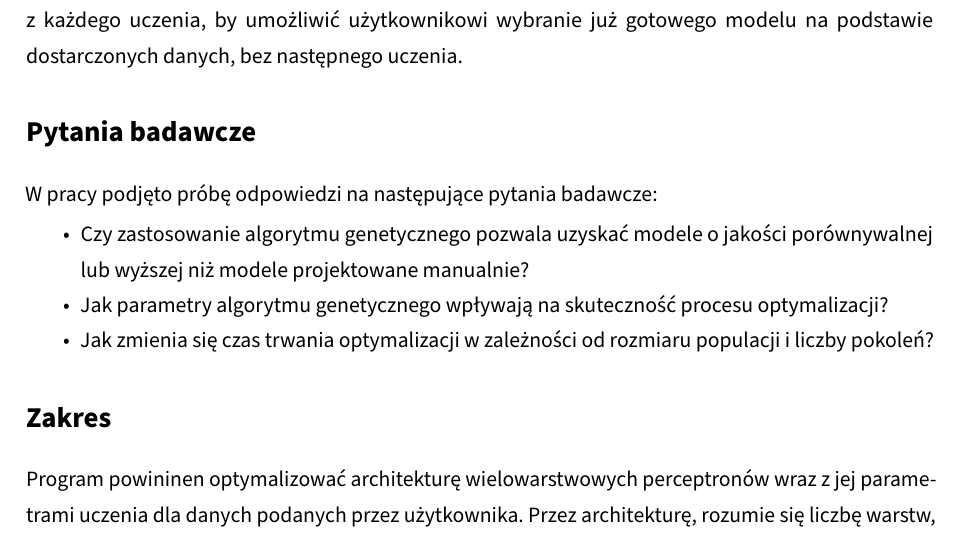
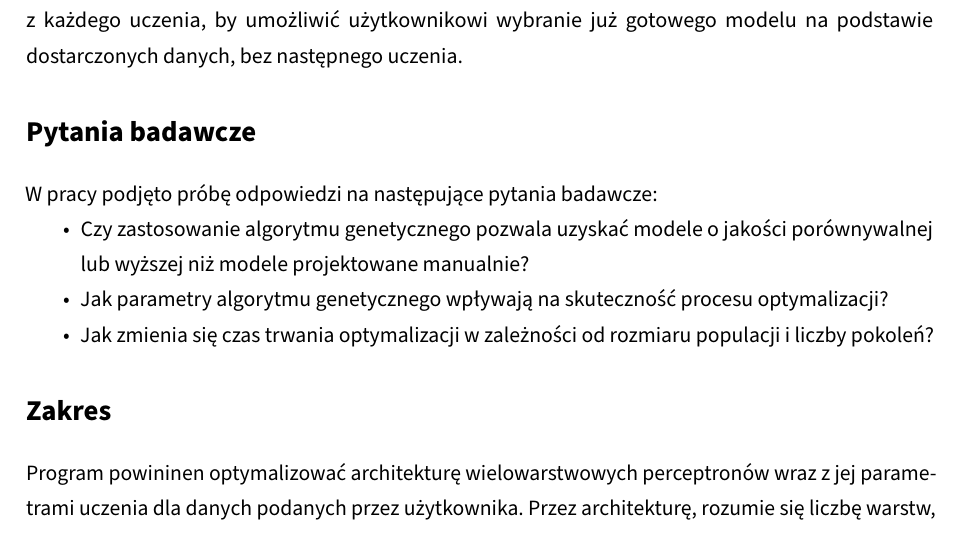
Before and after one commit to zlog7918/gaaml, a LaTeX thesis (EE-dyplom/EE-dyplom.tex, which reads EE-dyplom/header.tex): part of page 13 of 42, cut so that both start at the same text. Compiled offline with pdfLaTeX; a LaTeX package or settings file that is missing is left out.

Commit message:
better nospitemize
based on https://tex.stackexchange.com/a/764289/444483

```diff
--- a/EE-dyplom/header.tex
+++ b/EE-dyplom/header.tex
@@ -101,12 +101,12 @@
 
 % Too big space around itemize:
 \newenvironment{nospitemize}{%
-  \bgroup%
-    \setlength{\parskip}{0pt}%
-    \begin{itemize}%
+  \ifvmode\vspace{-\parskip}\fi%
+  \leavevmode%
+  \begin{itemize}[topsep=-\parskip]%
 }{
-    \end{itemize}%
-  \egroup%
+  \end{itemize}%
+  \leavevmode\ignorespacesafterend%
 }
 
 % I do not know how it interacts with `setstretch`,
```
